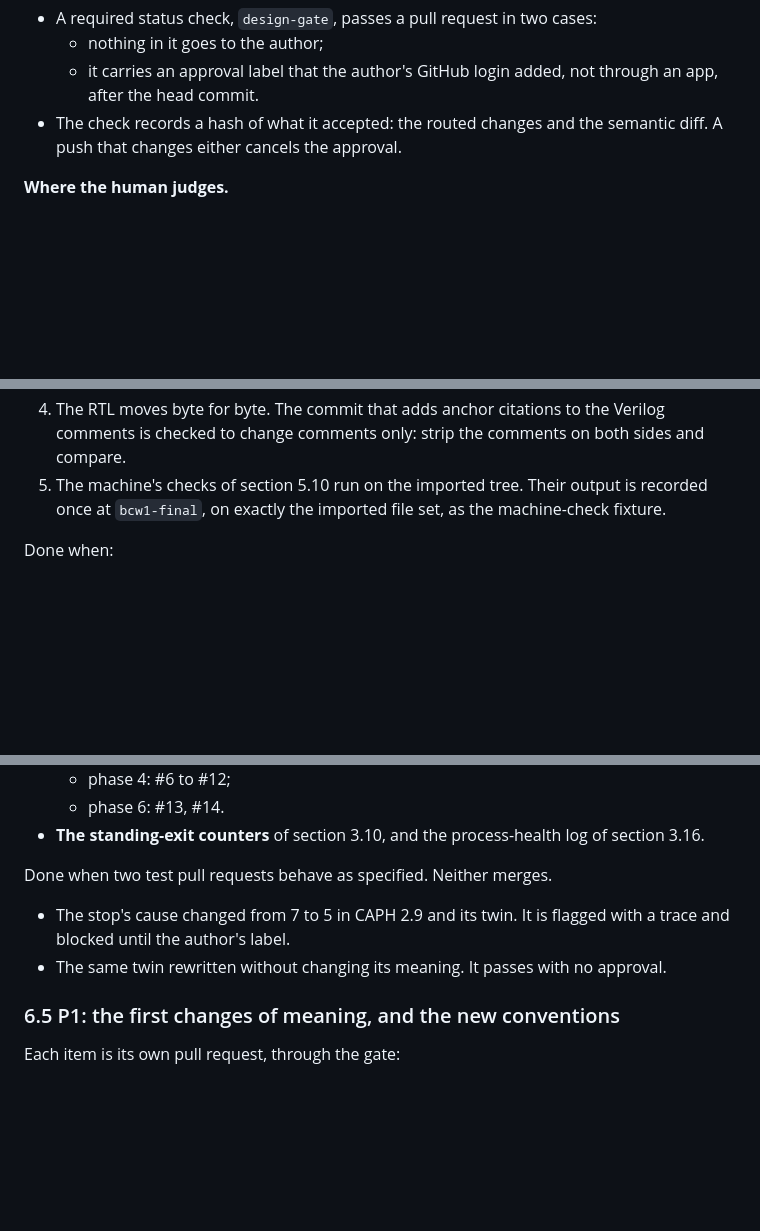
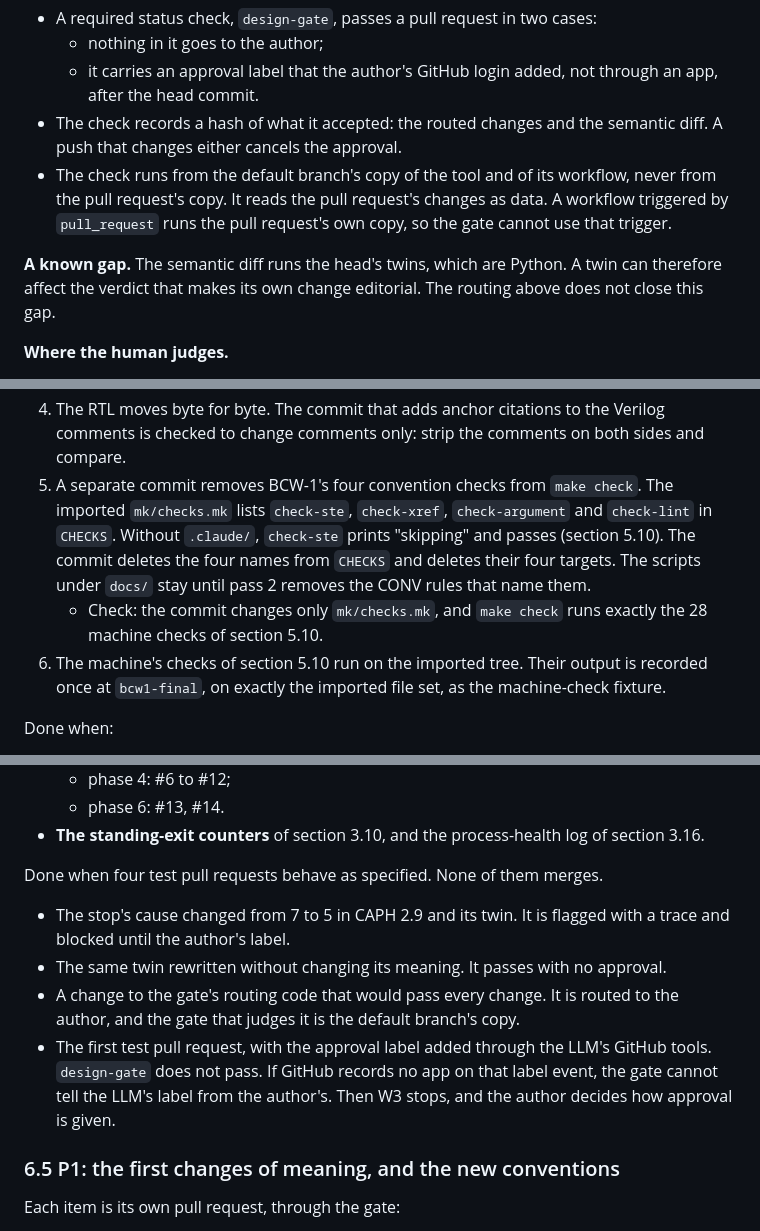
Before and after one commit to hedj/bcw2, a Markdown page: migration_plan.md, 3 parts joined by grey strips. Drawn GitHub-style; blank space fills up the shorter version.

```diff
--- a/migration_plan.md
+++ b/migration_plan.md
@@ -814,6 +821,14 @@ regression program exercises.
     through an app, after the head commit.
 - The check records a hash of what it accepted: the routed changes and the
   semantic diff. A push that changes either cancels the approval.
+- The check runs from the default branch's copy of the tool and of its
+  workflow, never from the pull request's copy. It reads the pull request's
+  changes as data. A workflow triggered by `pull_request` runs the pull
+  request's own copy, so the gate cannot use that trigger.
+
+**A known gap.** The semantic diff runs the head's twins, which are Python. A
+twin can therefore affect the verdict that makes its own change editorial. The
+routing above does not close this gap.
 
 **Where the human judges.**
 
@@ -1390,7 +1414,15 @@ change of meaning, each through the loop.
 4. The RTL moves byte for byte. The commit that adds anchor citations to the
    Verilog comments is checked to change comments only: strip the comments on
    both sides and compare.
-5. The machine's checks of section 5.10 run on the imported tree. Their output
+5. A separate commit removes BCW-1's four convention checks from `make check`.
+   The imported `mk/checks.mk` lists `check-ste`, `check-xref`,
+   `check-argument` and `check-lint` in `CHECKS`. Without `.claude/`,
+   `check-ste` prints "skipping" and passes (section 5.10). The commit deletes
+   the four names from `CHECKS` and deletes their four targets. The scripts
+   under `docs/` stay until pass 2 removes the CONV rules that name them.
+   - Check: the commit changes only `mk/checks.mk`, and `make check` runs
+     exactly the 28 machine checks of section 5.10.
+6. The machine's checks of section 5.10 run on the imported tree. Their output
    is recorded once at `bcw1-final`, on exactly the imported file set, as the
    machine-check fixture.
 
@@ -1440,12 +1475,19 @@ Done when:
 - **The standing-exit counters** of section 3.10, and the process-health log
   of section 3.16.
 
-Done when two test pull requests behave as specified. Neither merges.
+Done when four test pull requests behave as specified. None of them merges.
 
 - The stop's cause changed from 7 to 5 in CAPH 2.9 and its twin. It is flagged
   with a trace and blocked until the author's label.
 - The same twin rewritten without changing its meaning. It passes with no
   approval.
+- A change to the gate's routing code that would pass every change. It is
+  routed to the author, and the gate that judges it is the default branch's
+  copy.
+- The first test pull request, with the approval label added through the LLM's
+  GitHub tools. `design-gate` does not pass. If GitHub records no app on that
+  label event, the gate cannot tell the LLM's label from the author's. Then W3
+  stops, and the author decides how approval is given.
 
 ### 6.5 P1: the first changes of meaning, and the new conventions
 
```
Also changed, not shown: other parts of migration_plan.md (+25 -6 lines).
